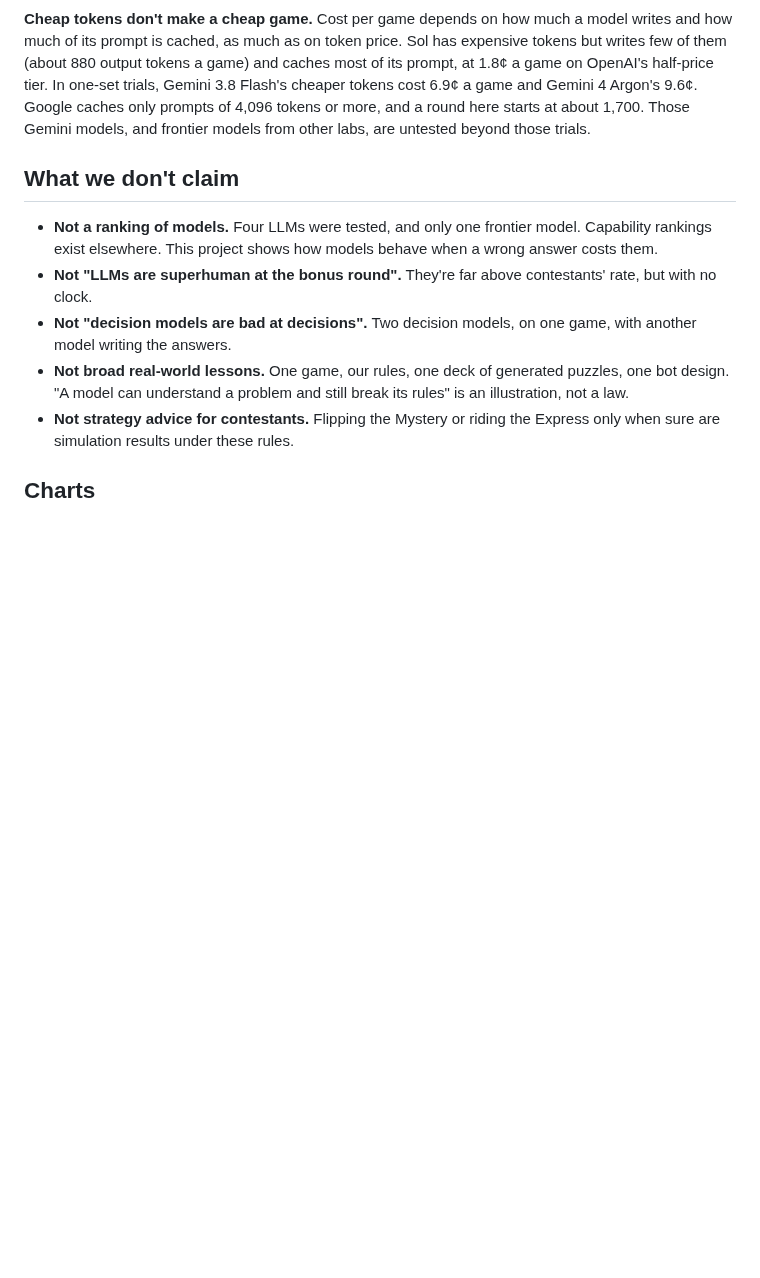
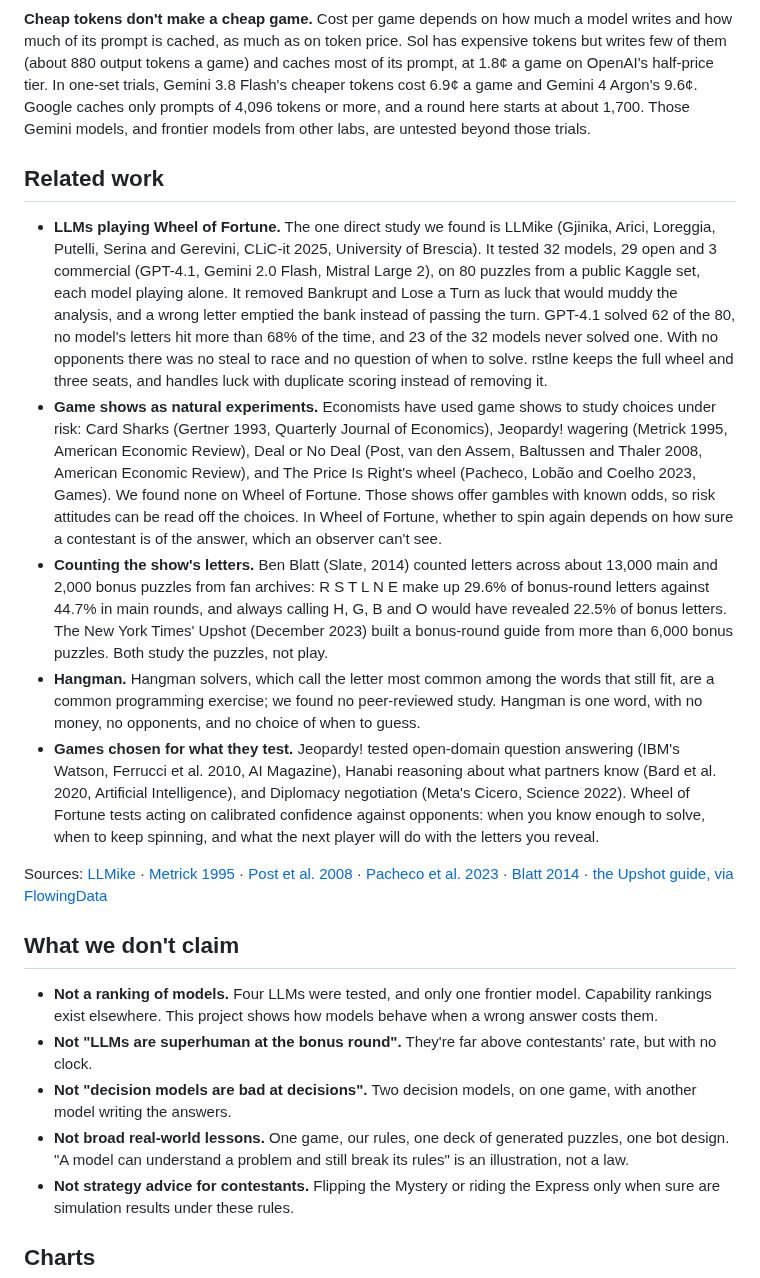
Before and after one commit to isun3071/rstlne, a Markdown page: FINDINGS.md, the part around the change. GitHub-like rendering; blank space fills up the shorter version.

Commit message:
Findings draft: related work (LLMike, game-show economics, letter counts, hangman, games chosen for what they test)
Co-Authored-By: Claude Opus 5.5 <noreply@anthropic.com>

```diff
--- a/FINDINGS.md
+++ b/FINDINGS.md
@@ -150,6 +150,16 @@ About $45 of API calls covered the 11 lineups, roughly 4,000 games. The bot cost
 
 **Cheap tokens don't make a cheap game.** Cost per game depends on how much a model writes and how much of its prompt is cached, as much as on token price. Sol has expensive tokens but writes few of them (about 880 output tokens a game) and caches most of its prompt, at 1.8¢ a game on OpenAI's half-price tier. In one-set trials, Gemini 3.8 Flash's cheaper tokens cost 6.9¢ a game and Gemini 4 Argon's 9.6¢. Google caches only prompts of 4,096 tokens or more, and a round here starts at about 1,700. Those Gemini models, and frontier models from other labs, are untested beyond those trials.
 
+## Related work
+
+- **LLMs playing Wheel of Fortune.** The one direct study we found is LLMike (Gjinika, Arici, Loreggia, Putelli, Serina and Gerevini, CLiC-it 2025, University of Brescia). It tested 32 models, 29 open and 3 commercial (GPT-4.1, Gemini 2.0 Flash, Mistral Large 2), on 80 puzzles from a public Kaggle set, each model playing alone. It removed Bankrupt and Lose a Turn as luck that would muddy the analysis, and a wrong letter emptied the bank instead of passing the turn. GPT-4.1 solved 62 of the 80, no model's letters hit more than 68% of the time, and 23 of the 32 models never solved one. With no opponents there was no steal to race and no question of when to solve. rstlne keeps the full wheel and three seats, and handles luck with duplicate scoring instead of removing it.
+- **Game shows as natural experiments.** Economists have used game shows to study choices under risk: Card Sharks (Gertner 1993, Quarterly Journal of Economics), Jeopardy! wagering (Metrick 1995, American Economic Review), Deal or No Deal (Post, van den Assem, Baltussen and Thaler 2008, American Economic Review), and The Price Is Right's wheel (Pacheco, Lobão and Coelho 2023, Games). We found none on Wheel of Fortune. Those shows offer gambles with known odds, so risk attitudes can be read off the choices. In Wheel of Fortune, whether to spin again depends on how sure a contestant is of the answer, which an observer can't see.
+- **Counting the show's letters.** Ben Blatt (Slate, 2014) counted letters across about 13,000 main and 2,000 bonus puzzles from fan archives: R S T L N E make up 29.6% of bonus-round letters against 44.7% in main rounds, and always calling H, G, B and O would have revealed 22.5% of bonus letters. The New York Times' Upshot (December 2023) built a bonus-round guide from more than 6,000 bonus puzzles. Both study the puzzles, not play.
+- **Hangman.** Hangman solvers, which call the letter most common among the words that still fit, are a common programming exercise; we found no peer-reviewed study. Hangman is one word, with no money, no opponents, and no choice of when to guess.
+- **Games chosen for what they test.** Jeopardy! tested open-domain question answering (IBM's Watson, Ferrucci et al. 2010, AI Magazine), Hanabi reasoning about what partners know (Bard et al. 2020, Artificial Intelligence), and Diplomacy negotiation (Meta's Cicero, Science 2022). Wheel of Fortune tests acting on calibrated confidence against opponents: when you know enough to solve, when to keep spinning, and what the next player will do with the letters you reveal.
+
+Sources: [LLMike](https://aclanthology.org/2025.clicit-1.47.pdf) · [Metrick 1995](https://econpapers.repec.org/RePEc:aea:aecrev:v:85:y:1995:i:1:p:240-53) · [Post et al. 2008](https://ideas.repec.org/p/tin/wpaper/20060009.html) · [Pacheco et al. 2023](https://www.mdpi.com/2073-4336/14/3/49) · [Blatt 2014](https://www.slate.com/articles/arts/culturebox/2014/03/wheel_of_fortune_new_baby_buggy_was_emil_de_leon_s_solve_the_greatest_of.html) · [the Upshot guide, via FlowingData](https://flowingdata.com/2024/06/03/wheel-of-fortune-analysis-for-the-win/)
+
 ## What we don't claim
 
 - **Not a ranking of models.** Four LLMs were tested, and only one frontier model. Capability rankings exist elsewhere. This project shows how models behave when a wrong answer costs them.
```
